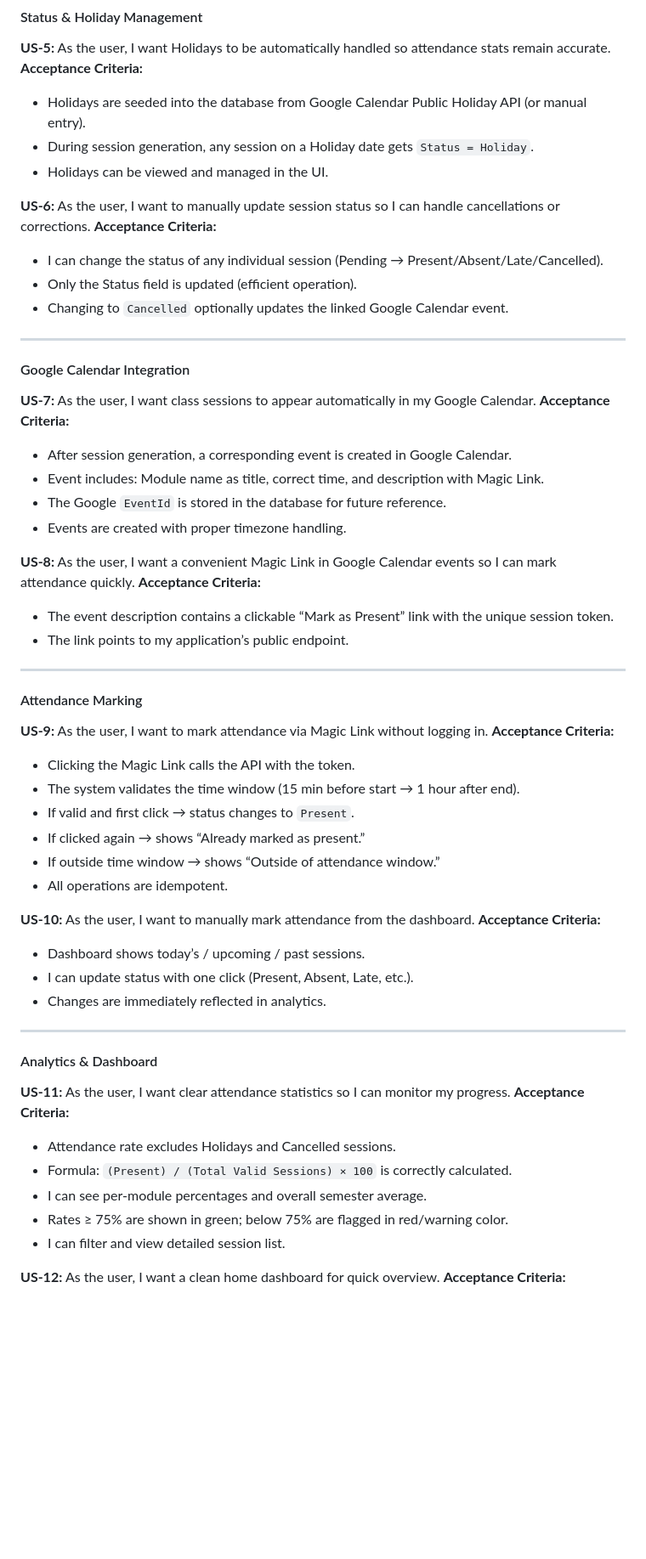
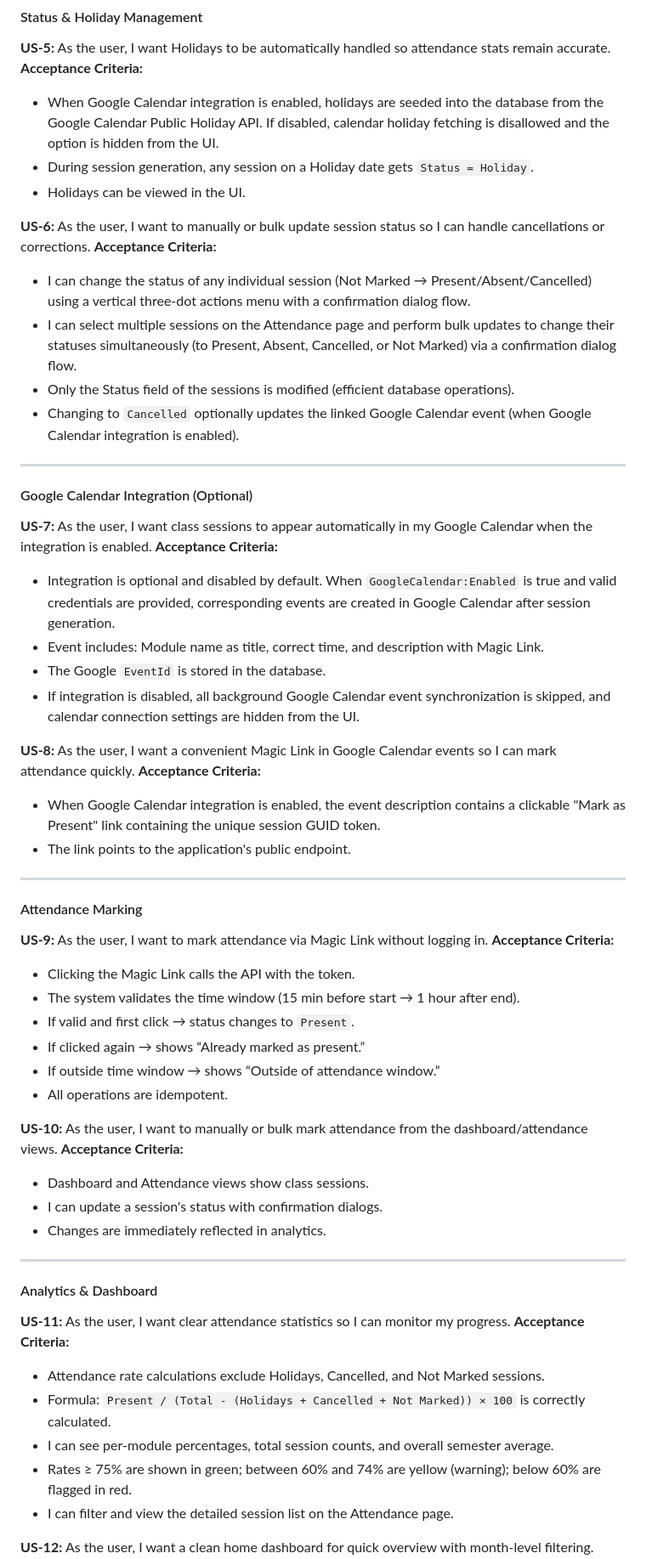
Before and after one commit to phonewinttun-dev/Chronon-Attendance-Tracker, a Markdown page: user_stories.md, the part around one of its changes. Shown at 85% size. Rendered like a GitHub page; blank space fills up the shorter version.

Commit message:
doc: update endpoint.md, prd.md and user_stories.md

```diff
--- a/user_stories.md
+++ b/user_stories.md
@@ -34,31 +34,32 @@
 
 **US-5:** As the user, I want Holidays to be automatically handled so attendance stats remain accurate.
 **Acceptance Criteria:**
-- Holidays are seeded into the database from Google Calendar Public Holiday API (or manual entry).
+- When Google Calendar integration is enabled, holidays are seeded into the database from the Google Calendar Public Holiday API. If disabled, calendar holiday fetching is disallowed and the option is hidden from the UI.
 - During session generation, any session on a Holiday date gets `Status = Holiday`.
-- Holidays can be viewed and managed in the UI.
+- Holidays can be viewed in the UI.
 
-**US-6:** As the user, I want to manually update session status so I can handle cancellations or corrections.
+**US-6:** As the user, I want to manually or bulk update session status so I can handle cancellations or corrections.
 **Acceptance Criteria:**
-- I can change the status of any individual session (Pending → Present/Absent/Late/Cancelled).
-- Only the Status field is updated (efficient operation).
-- Changing to `Cancelled` optionally updates the linked Google Calendar event.
+- I can change the status of any individual session (Not Marked → Present/Absent/Cancelled) using a vertical three-dot actions menu with a confirmation dialog flow.
+- I can select multiple sessions on the Attendance page and perform bulk updates to change their statuses simultaneously (to Present, Absent, Cancelled, or Not Marked) via a confirmation dialog flow.
+- Only the Status field of the sessions is modified (efficient database operations).
+- Changing to `Cancelled` optionally updates the linked Google Calendar event (when Google Calendar integration is enabled).
 
 ---
 
-#### Google Calendar Integration
+#### Google Calendar Integration (Optional)
 
-**US-7:** As the user, I want class sessions to appear automatically in my Google Calendar.
+**US-7:** As the user, I want class sessions to appear automatically in my Google Calendar when the integration is enabled.
 **Acceptance Criteria:**
-- After session generation, a corresponding event is created in Google Calendar.
+- Integration is optional and disabled by default. When `GoogleCalendar:Enabled` is true and valid credentials are provided, corresponding events are created in Google Calendar after session generation.
 - Event includes: Module name as title, correct time, and description with Magic Link.
-- The Google `EventId` is stored in the database for future reference.
-- Events are created with proper timezone handling.
+- The Google `EventId` is stored in the database.
+- If integration is disabled, all background Google Calendar event synchronization is skipped, and calendar connection settings are hidden from the UI.
 
 **US-8:** As the user, I want a convenient Magic Link in Google Calendar events so I can mark attendance quickly.
 **Acceptance Criteria:**
-- The event description contains a clickable “Mark as Present” link with the unique session token.
-- The link points to my application’s public endpoint.
+- When Google Calendar integration is enabled, the event description contains a clickable "Mark as Present" link containing the unique session GUID token.
+- The link points to the application's public endpoint.
 
 ---
 
@@ -73,10 +74,10 @@
 - If outside time window → shows “Outside of attendance window.”
 - All operations are idempotent.
 
-**US-10:** As the user, I want to manually mark attendance from the dashboard.
+**US-10:** As the user, I want to manually or bulk mark attendance from the dashboard/attendance views.
 **Acceptance Criteria:**
-- Dashboard shows today’s / upcoming / past sessions.
-- I can update status with one click (Present, Absent, Late, etc.).
+- Dashboard and Attendance views show class sessions.
+- I can update a session's status with confirmation dialogs.
 - Changes are immediately reflected in analytics.
 
 ---
@@ -85,11 +86,11 @@
 
 **US-11:** As the user, I want clear attendance statistics so I can monitor my progress.
 **Acceptance Criteria:**
-- Attendance rate excludes Holidays and Cancelled sessions.
-- Formula: `(Present) / (Total Valid Sessions) × 100` is correctly calculated.
-- I can see per-module percentages and overall semester average.
-- Rates ≥ 75% are shown in green; below 75% are flagged in red/warning color.
-- I can filter and view detailed session list.
+- Attendance rate calculations exclude Holidays, Cancelled, and Not Marked sessions.
+- Formula: `Present / (Total - (Holidays + Cancelled + Not Marked)) × 100` is correctly calculated.
+- I can see per-module percentages, total session counts, and overall semester average.
+- Rates ≥ 75% are shown in green; between 60% and 74% are yellow (warning); below 60% are flagged in red.
+- I can filter and view the detailed session list on the Attendance page.
 
-**US-12:** As the user, I want a clean home dashboard for quick overview.
+**US-12:** As the user, I want a clean home dashboard for quick overview with month-level filtering.
 **Acceptance Criteria:**
```
Also changed, not shown: other parts of user_stories.md (+2 -1 lines), endpoint.md (+5 -2 lines), prd.md (+35 -28 lines).
